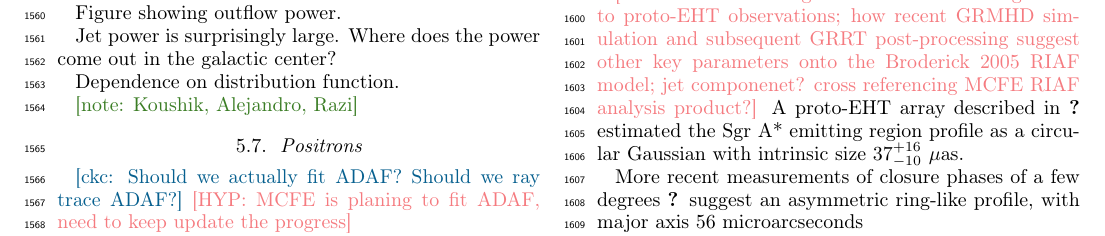
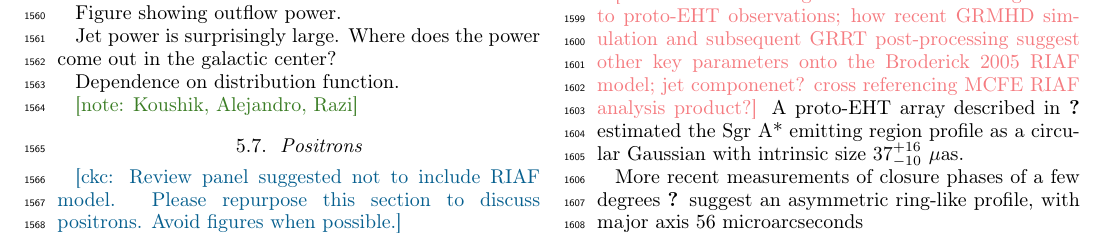
Before and after one commit to rndref/EHT_SGRA5, a LaTeX paper (main.tex, which reads discussion.tex): part of page 24 of 35, cut so that both start at the same text. Compiled offline with pdfLaTeX.

Commit message:
Updates from overleaf

```diff
--- a/discussion.tex
+++ b/discussion.tex
@@ -77,14 +77,9 @@ Dependence on distribution function.
 
 \subsection{Positrons}
 
-\ckc{Should we actually fit ADAF?
-  Should we ray trace ADAF?}
-\hyp{MCFE is planing to fit ADAF, need to keep update the progress}
-
-...
+\ckc{Review panel suggested not to include RIAF model.  Please repurpose this section to discuss positrons.  Avoid figures when possible.}
 
 \cite{Broderick2005} devised a canonical model of Sgr A* as a  radiatively inefficient accretion flow (RIAF). Semi-analytic RIAF models implementing  this using the general relativistic ray tracer GRTRANS \citep{2016MNRAS.462..115D} can be found in  \cite{Emami2021}, where  positrons are included using emission modeling motivated in  \cite{Anantua:2019bna}. The Fig. \ref{fig:EmamiRIAF} model from \cite{Emami2021}  shows Stokes maps and polarized spectra of a \cite{Broderick2005} RIAF with plasma $\beta=10$ and 1$\%$ of the emitting particles nonthermal electrons. The near-extremal ($a/M=0.998$) model shown exhibits Doppler boosting asymmetry in a crescent-shaped intensity pattern with a spiral global electric vector polarization angle (EVPA) pattern and polarization preferentially distributed within this region.
-
 
 The addition of small non-thermal populations of positrons \citep{Anantua:2019bna,Emami2021} tends to: increase overall intensity in jet regions for fixed electron number density; modify the low-frequency spectral slope; cancel the observed intrinsic circular polarization and enhance circular polarization due to Faraday conversion. The last of these positron effects is particularly apparent when comparing declining tails of x-ray spectra of positron-rich versus positron-poor sources, as seen in Fig. \ref{fig:EmamiRIAFSpectra}.
 
```
